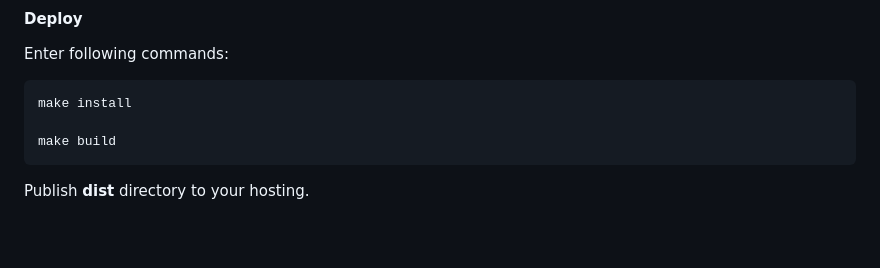
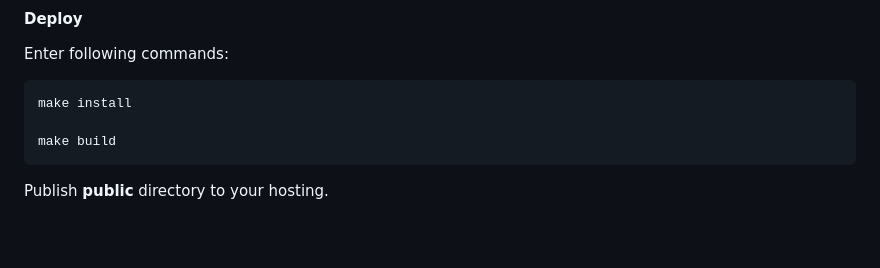
Before and after one commit to AINER/RSS-Reader, a Markdown page: README.md, the part around the change. Drawn GitHub-style.

```diff
--- a/README.md
+++ b/README.md
@@ -74,4 +74,4 @@ Enter following commands:
 
     make build
 
-Publish __dist__ directory to your hosting.
+Publish __public__ directory to your hosting.
```
